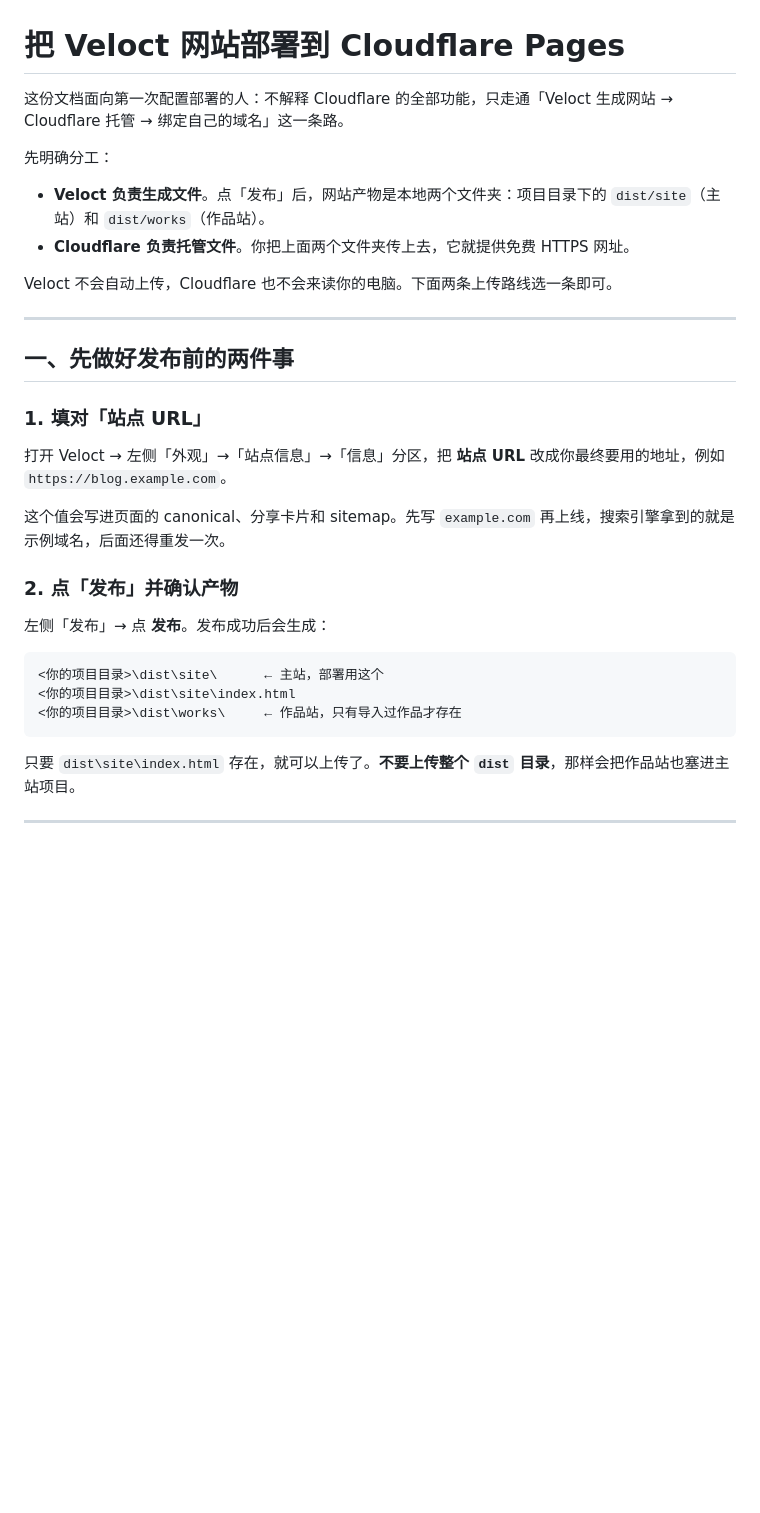
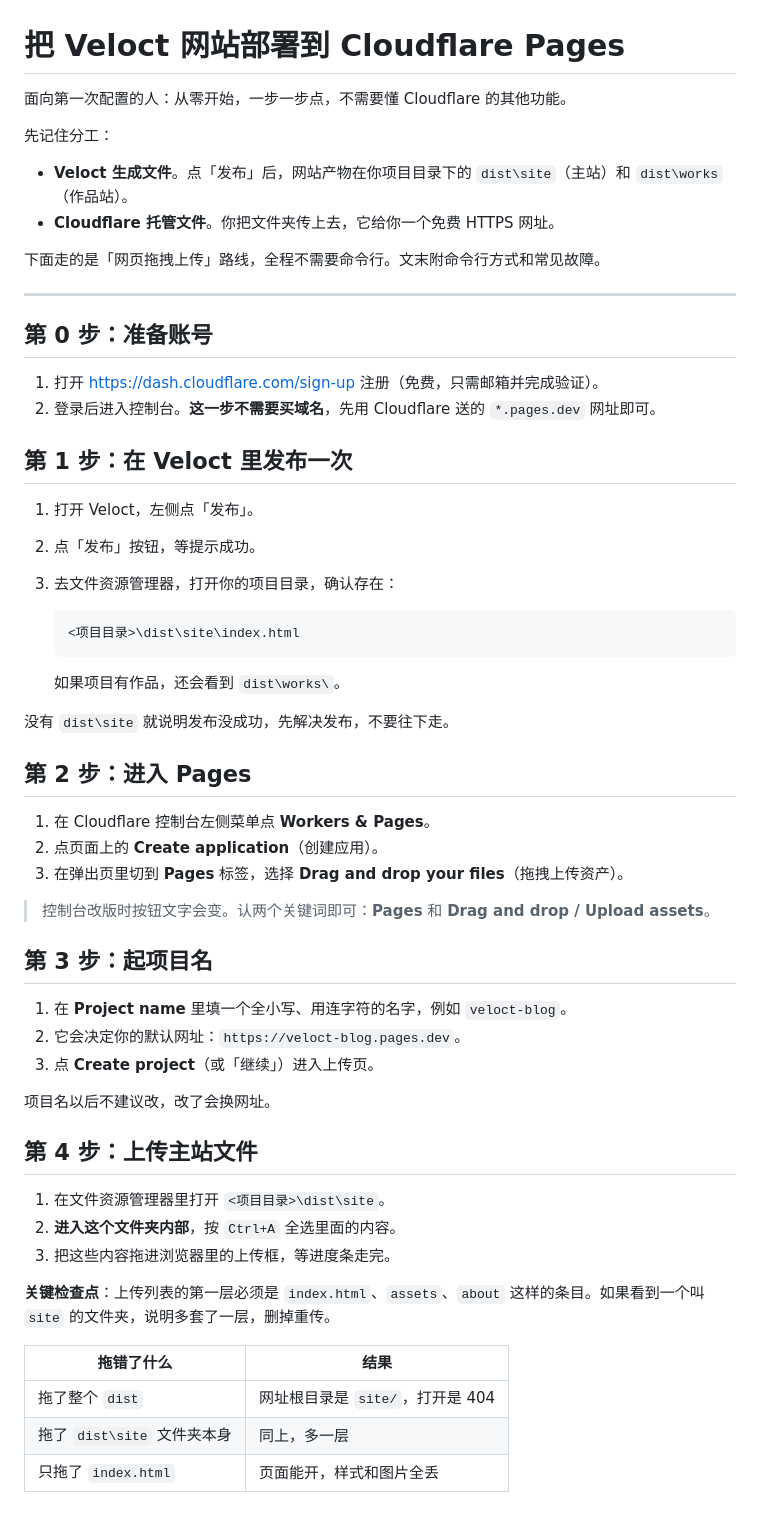
Before and after one commit to VellowK/Veloct-Blog, a Markdown page: docs/guides/cloudflare-pages.md, the part around one of its changes. Rendered like a GitHub page; blank space fills up the shorter version.

Commit message:
Rewrite the Cloudflare guide as numbered, click-by-click steps

````diff
--- a/docs/guides/cloudflare-pages.md
+++ b/docs/guides/cloudflare-pages.md
@@ -1,32 +1,62 @@
 # 把 Veloct 网站部署到 Cloudflare Pages
 
-这份文档面向第一次配置部署的人：不解释 Cloudflare 的全部功能，只走通「Veloct 生成网站 → Cloudflare 托管 → 绑定自己的域名」这一条路。
+面向第一次配置的人：从零开始，一步一步点，不需要懂 Cloudflare 的其他功能。
 
-先明确分工：
+先记住分工：
 
-- **Veloct 负责生成文件**。点「发布」后，网站产物是本地两个文件夹：项目目录下的 `dist/site`（主站）和 `dist/works`（作品站）。
-- **Cloudflare 负责托管文件**。你把上面两个文件夹传上去，它就提供免费 HTTPS 网址。
+- **Veloct 生成文件**。点「发布」后，网站产物在你项目目录下的 `dist\site`（主站）和 `dist\works`（作品站）。
+- **Cloudflare 托管文件**。你把文件夹传上去，它给你一个免费 HTTPS 网址。
 
-Veloct 不会自动上传，Cloudflare 也不会来读你的电脑。下面两条上传路线选一条即可。
+下面走的是「网页拖拽上传」路线，全程不需要命令行。文末附命令行方式和常见故障。
 
 ---
 
-## 一、先做好发布前的两件事
+## 第 0 步：准备账号
 
-### 1. 填对「站点 URL」
+1. 打开 <https://dash.cloudflare.com/sign-up> 注册（免费，只需邮箱并完成验证）。
+2. 登录后进入控制台。**这一步不需要买域名**，先用 Cloudflare 送的 `*.pages.dev` 网址即可。
 
-打开 Veloct → 左侧「外观」→「站点信息」→「信息」分区，把 **站点 URL** 改成你最终要用的地址，例如 `https://blog.example.com`。
+## 第 1 步：在 Veloct 里发布一次
 
-这个值会写进页面的 canonical、分享卡片和 sitemap。先写 `example.com` 再上线，搜索引擎拿到的就是示例域名，后面还得重发一次。
+1. 打开 Veloct，左侧点「发布」。
+2. 点「发布」按钮，等提示成功。
+3. 去文件资源管理器，打开你的项目目录，确认存在：
 
-### 2. 点「发布」并确认产物
+   ```text
+   <项目目录>\dist\site\index.html
+   ```
 
-左侧「发布」→ 点 **发布**。发布成功后会生成：
+   如果项目有作品，还会看到 `dist\works\`。
 
-```text
-<你的项目目录>\dist\site\      ← 主站，部署用这个
-<你的项目目录>\dist\site\index.html
-<你的项目目录>\dist\works\     ← 作品站，只有导入过作品才存在
-```
+没有 `dist\site` 就说明发布没成功，先解决发布，不要往下走。
 
-只要 `dist\site\index.html` 存在，就可以上传了。**不要上传整个 `dist` 目录**，那样会把作品站也塞进主站项目。
+## 第 2 步：进入 Pages
+
+1. 在 Cloudflare 控制台左侧菜单点 **Workers & Pages**。
+2. 点页面上的 **Create application**（创建应用）。
+3. 在弹出页里切到 **Pages** 标签，选择 **Drag and drop your files**（拖拽上传资产）。
+
+> 控制台改版时按钮文字会变。认两个关键词即可：**Pages** 和 **Drag and drop / Upload assets**。
+
+## 第 3 步：起项目名
+
+1. 在 **Project name** 里填一个全小写、用连字符的名字，例如 `veloct-blog`。
+2. 它会决定你的默认网址：`https://veloct-blog.pages.dev`。
+3. 点 **Create project**（或「继续」）进入上传页。
+
+项目名以后不建议改，改了会换网址。
+
+## 第 4 步：上传主站文件
+
+1. 在文件资源管理器里打开 `<项目目录>\dist\site`。
+2. **进入这个文件夹内部**，按 `Ctrl+A` 全选里面的内容。
+3. 把这些内容拖进浏览器里的上传框，等进度条走完。
+
+**关键检查点**：上传列表的第一层必须是 `index.html`、`assets`、`about` 这样的条目。如果看到一个叫 `site` 的文件夹，说明多套了一层，删掉重传。
+
+| 拖错了什么 | 结果 |
+|---|---|
+| 拖了整个 `dist` | 网址根目录是 `site/`，打开是 404 |
+| 拖了 `dist\site` 文件夹本身 | 同上，多一层 |
+| 只拖了 `index.html` | 页面能开，样式和图片全丢 |
+
````
Also changed, not shown: other parts of docs/guides/cloudflare-pages.md (+74 -67 lines).
